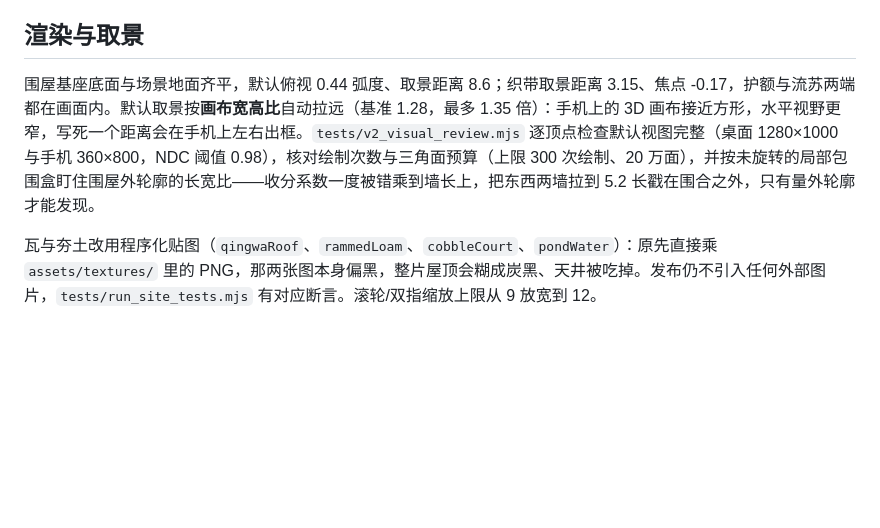
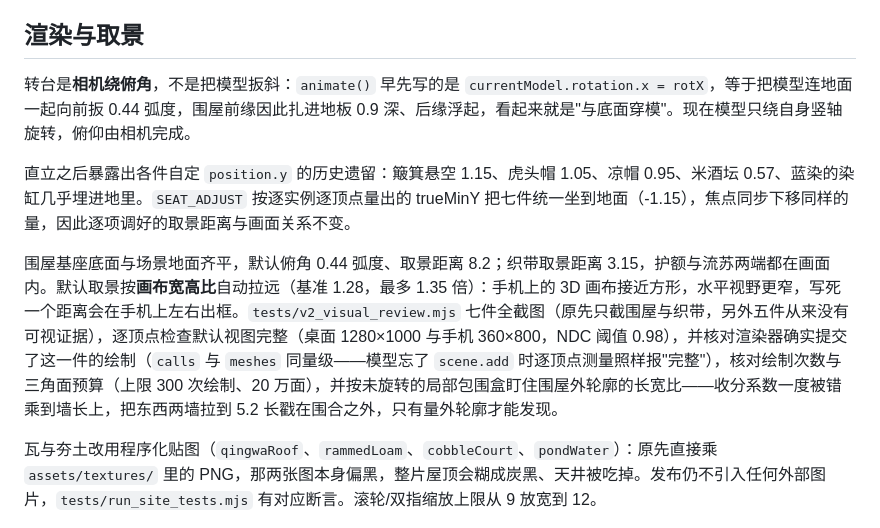
Before and after one commit to lwy9107124035/longnankejia, a Markdown page: docs/v2-model-notes.md, the part around the change. GitHub-like rendering; blank space fills up the shorter version.

Commit message:
docs: 模型说明补记相机绕俯角与七件统一落地，以及复核新增的两条证据

```diff
--- a/docs/v2-model-notes.md
+++ b/docs/v2-model-notes.md
@@ -58,6 +58,10 @@
 
 ## 渲染与取景
 
-围屋基座底面与场景地面齐平，默认俯视 0.44 弧度、取景距离 8.6；织带取景距离 3.15、焦点 -0.17，护额与流苏两端都在画面内。默认取景按**画布宽高比**自动拉远（基准 1.28，最多 1.35 倍）：手机上的 3D 画布接近方形，水平视野更窄，写死一个距离会在手机上左右出框。`tests/v2_visual_review.mjs` 逐顶点检查默认视图完整（桌面 1280×1000 与手机 360×800，NDC 阈值 0.98），核对绘制次数与三角面预算（上限 300 次绘制、20 万面），并按未旋转的局部包围盒盯住围屋外轮廓的长宽比——收分系数一度被错乘到墙长上，把东西两墙拉到 5.2 长戳在围合之外，只有量外轮廓才能发现。
+转台是**相机绕俯角**，不是把模型扳斜：`animate()` 早先写的是 `currentModel.rotation.x = rotX`，等于把模型连地面一起向前扳 0.44 弧度，围屋前缘因此扎进地板 0.9 深、后缘浮起，看起来就是"与底面穿模"。现在模型只绕自身竖轴旋转，俯仰由相机完成。
+
+直立之后暴露出各件自定 `position.y` 的历史遗留：簸箕悬空 1.15、虎头帽 1.05、凉帽 0.95、米酒坛 0.57、蓝染的染缸几乎埋进地里。`SEAT_ADJUST` 按逐实例逐顶点量出的 trueMinY 把七件统一坐到地面（-1.15），焦点同步下移同样的量，因此逐项调好的取景距离与画面关系不变。
+
+围屋基座底面与场景地面齐平，默认俯角 0.44 弧度、取景距离 8.2；织带取景距离 3.15，护额与流苏两端都在画面内。默认取景按**画布宽高比**自动拉远（基准 1.28，最多 1.35 倍）：手机上的 3D 画布接近方形，水平视野更窄，写死一个距离会在手机上左右出框。`tests/v2_visual_review.mjs` 七件全截图（原先只截围屋与织带，另外五件从来没有可视证据），逐顶点检查默认视图完整（桌面 1280×1000 与手机 360×800，NDC 阈值 0.98），并核对渲染器确实提交了这一件的绘制（`calls` 与 `meshes` 同量级——模型忘了 `scene.add` 时逐顶点测量照样报"完整"），核对绘制次数与三角面预算（上限 300 次绘制、20 万面），并按未旋转的局部包围盒盯住围屋外轮廓的长宽比——收分系数一度被错乘到墙长上，把东西两墙拉到 5.2 长戳在围合之外，只有量外轮廓才能发现。
 
 瓦与夯土改用程序化贴图（`qingwaRoof`、`rammedLoam`、`cobbleCourt`、`pondWater`）：原先直接乘 `assets/textures/` 里的 PNG，那两张图本身偏黑，整片屋顶会糊成炭黑、天井被吃掉。发布仍不引入任何外部图片，`tests/run_site_tests.mjs` 有对应断言。滚轮/双指缩放上限从 9 放宽到 12。
```
